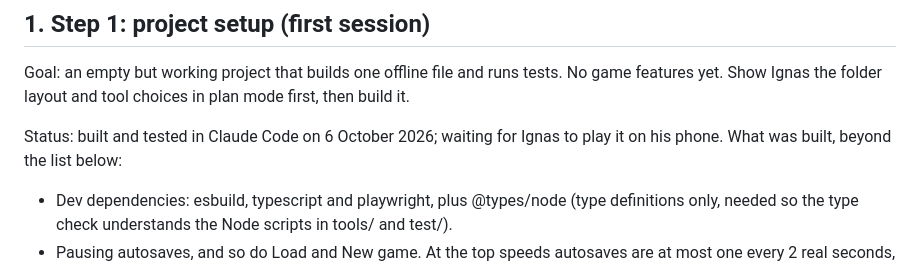
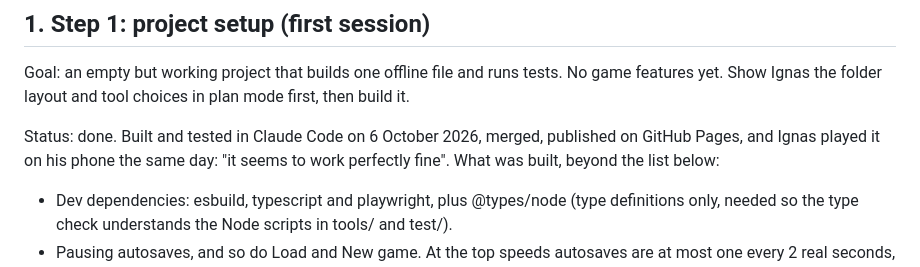
Before and after one commit to syncronizator1995-droid/grind-strat, a Markdown page: docs/HANDOFF.md, the part around the change. Rendered like a GitHub page.

```diff
--- a/docs/HANDOFF.md
+++ b/docs/HANDOFF.md
@@ -91,7 +91,8 @@ engine itself is rewritten in 3a, and its code and test files weren't uploaded).
 Goal: an empty but working project that builds one offline file and runs tests. No game features yet.
 Show Ignas the folder layout and tool choices in plan mode first, then build it.
 
-Status: built and tested in Claude Code on 6 October 2026; waiting for Ignas to play it on his phone.
+Status: done. Built and tested in Claude Code on 6 October 2026, merged, published on GitHub Pages,
+and Ignas played it on his phone the same day: "it seems to work perfectly fine".
 What was built, beyond the list below:
 - Dev dependencies: esbuild, typescript and playwright, plus @types/node (type definitions only,
   needed so the type check understands the Node scripts in tools/ and test/).
```
Also changed, not shown: docs/CONVERSATION.md (+5 -0 lines).
